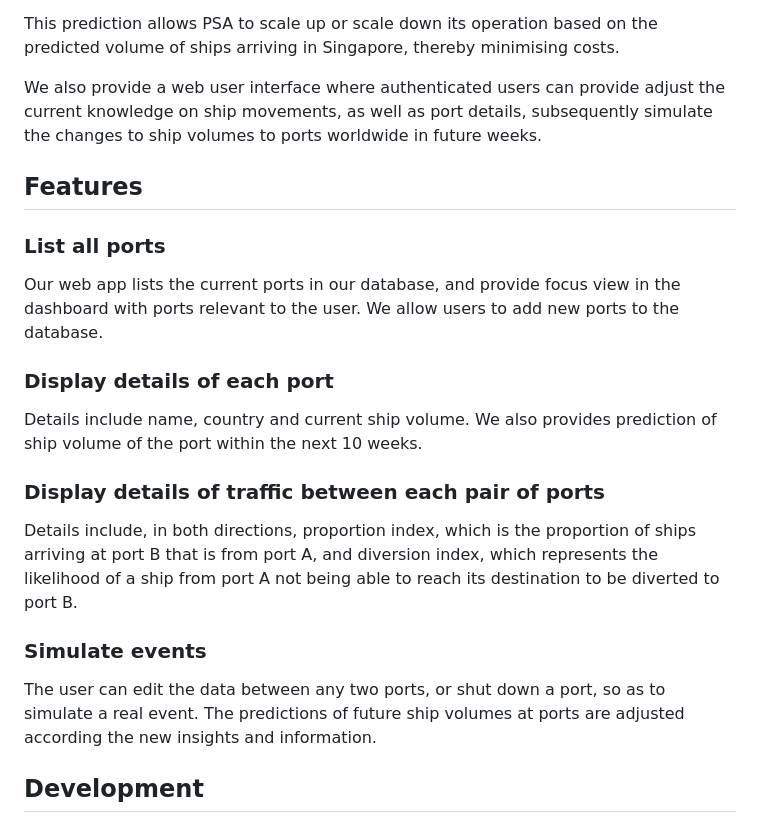
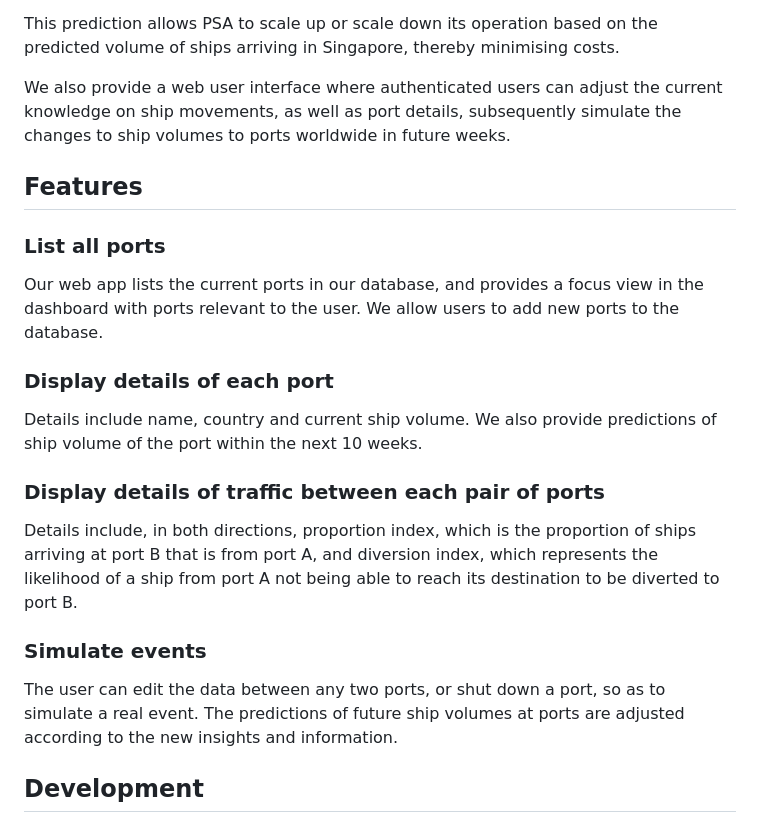
Before and after one commit to nknguyenhc/UndercoverDucks, a Markdown page: README.md, the part around the change. Rendered like a GitHub page.

Commit message:
Fix grammar errors

```diff
--- a/README.md
+++ b/README.md
@@ -15,20 +15,20 @@ using the current volumes of ship and knowledge on worldwide ship movements.
 
 This prediction allows PSA to scale up or scale down its operation based on the predicted volume of ships arriving in Singapore, thereby minimising costs.
 
-We also provide a web user interface where authenticated users can provide adjust the current knowledge on ship movements,
+We also provide a web user interface where authenticated users can adjust the current knowledge on ship movements,
 as well as port details, subsequently simulate the changes to ship volumes to ports worldwide in future weeks.
 
 ## Features
 
 ### List all ports
 
-Our web app lists the current ports in our database, and provide focus view in the dashboard with ports relevant to the user.
+Our web app lists the current ports in our database, and provides a focus view in the dashboard with ports relevant to the user.
 We allow users to add new ports to the database.
 
 ### Display details of each port
 
 Details include name, country and current ship volume.
-We also provides prediction of ship volume of the port within the next 10 weeks.
+We also provide predictions of ship volume of the port within the next 10 weeks.
 
 ### Display details of traffic between each pair of ports
 
@@ -38,7 +38,7 @@ and diversion index, which represents the likelihood of a ship from port A not b
 ### Simulate events
 
 The user can edit the data between any two ports, or shut down a port, so as to simulate a real event.
-The predictions of future ship volumes at ports are adjusted according the new insights and information.
+The predictions of future ship volumes at ports are adjusted according to the new insights and information.
 
 ## Development
 
```
